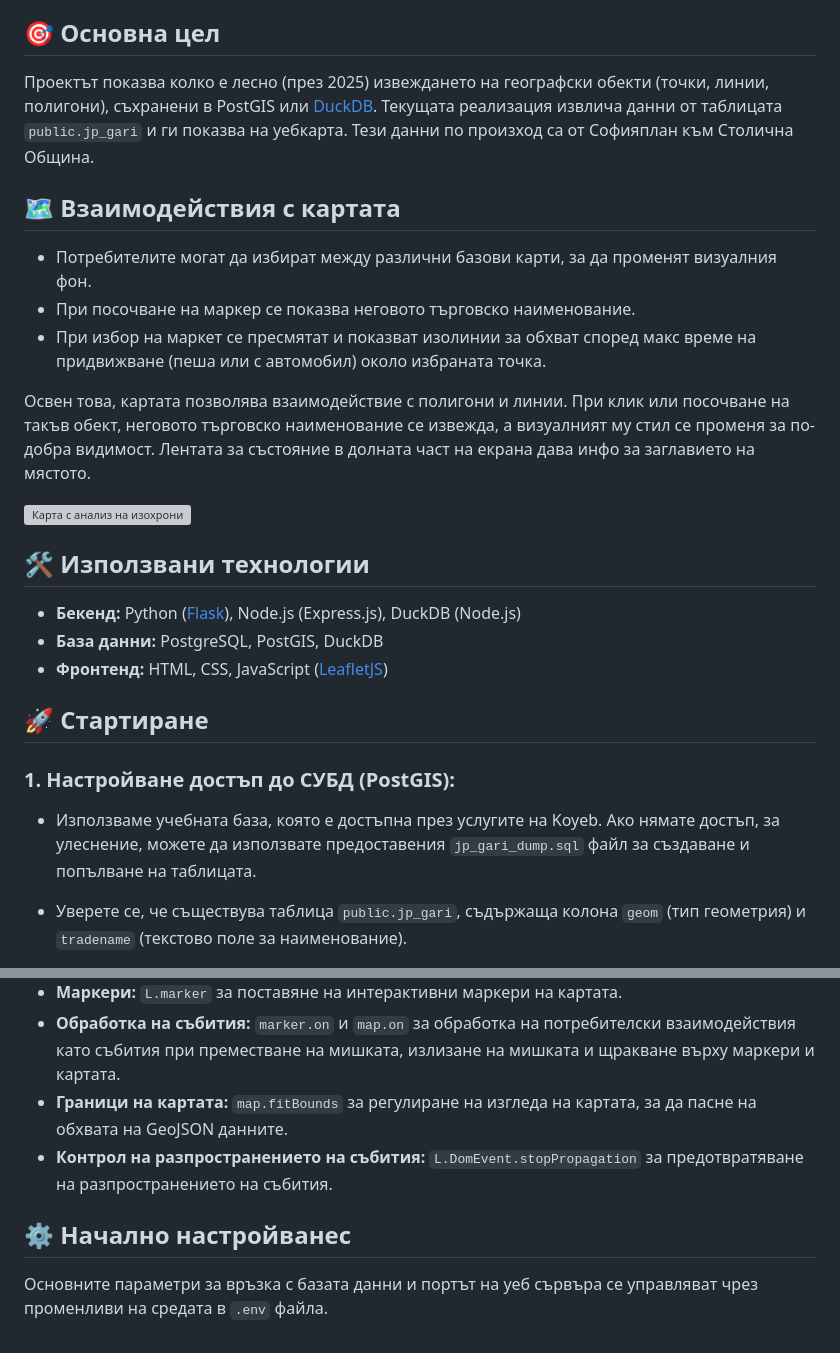
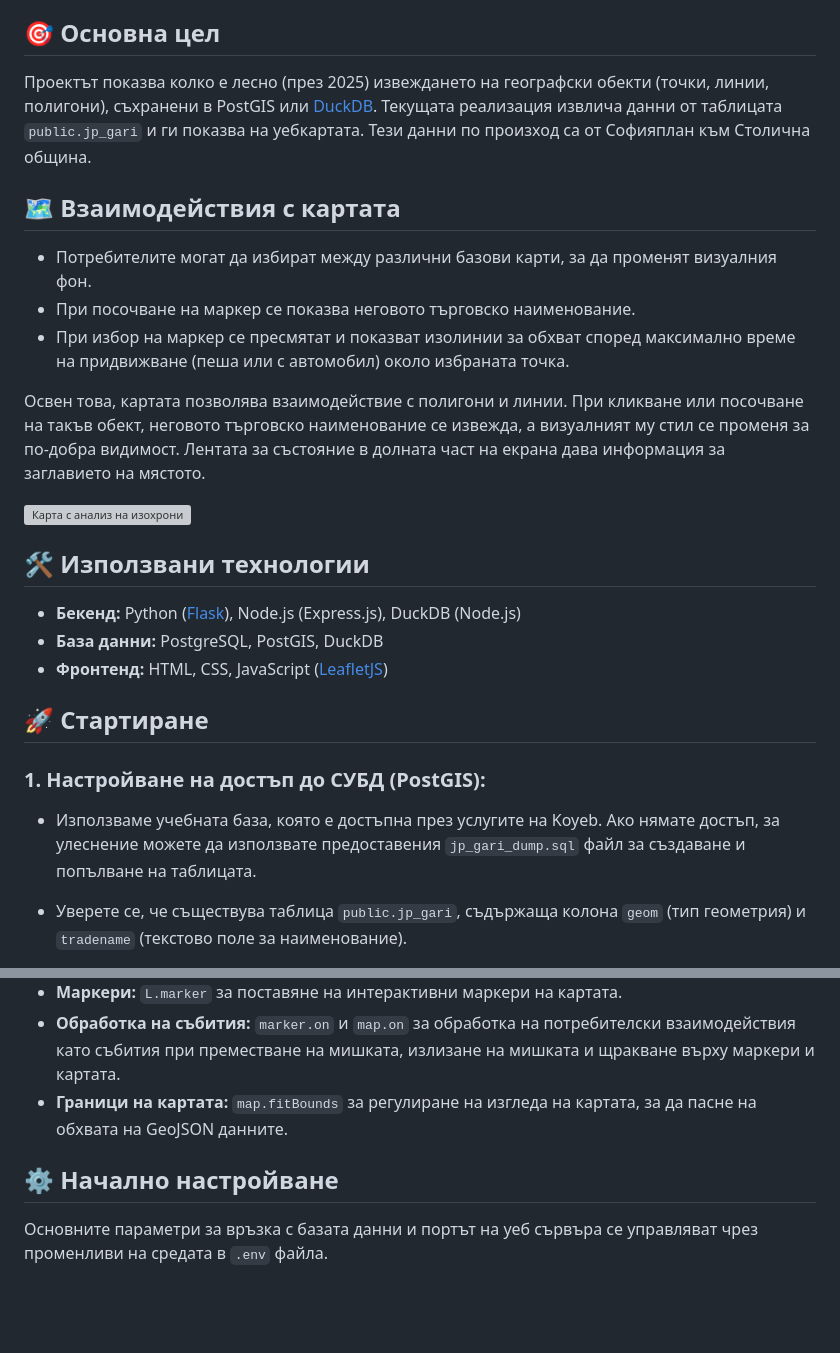
Before and after one commit to stelf/fmigis25lab04, a Markdown page: README.md, 2 parts joined by grey strips. GitHub-like rendering; blank space fills up the shorter version; grey boxes are pictures that could not be loaded.

```diff
--- a/README.md
+++ b/README.md
@@ -4,15 +4,15 @@
 
 ## 🎯 Основна цел
 
-Проектът показва колко е лесно (през 2025) извеждането на географски обекти (точки, линии, полигони), съхранени в PostGIS или [DuckDB](https://duckdb.org/). Текущата реализация извлича данни от таблицата `public.jp_gari` и ги показва на уебкарта. Тези данни по произход са от Софияплан към Столична Община.
+Проектът показва колко е лесно (през 2025) извеждането на географски обекти (точки, линии, полигони), съхранени в PostGIS или [DuckDB](https://duckdb.org/). Текущата реализация извлича данни от таблицата `public.jp_gari` и ги показва на уебкартата. Тези данни по произход са от Софияплан към Столична община.
 
 ## 🗺️ Взаимодействия с картата
 
 - Потребителите могат да избират между различни базови карти, за да променят визуалния фон.
 - При посочване на маркер се показва неговото търговско наименование.
-- При избор на маркет се пресмятат и показват изолинии за обхват според макс време на придвижване (пеша или с автомобил) около избраната точка.
+- При избор на маркер се пресмятат и показват изолинии за обхват според максимално време на придвижване (пеша или с автомобил) около избраната точка.
 
-Освен това, картата позволява взаимодействие с полигони и линии. При клик или посочване на такъв обект, неговото търговско наименование се извежда, а визуалният му стил се променя за по-добра видимост. Лентата за състояние в долната част на екрана дава инфо за заглавието на мястото.
+Освен това, картата позволява взаимодействие с полигони и линии. При кликване или посочване на такъв обект, неговото търговско наименование се извежда, а визуалният му стил се променя за по-добра видимост. Лентата за състояние в долната част на екрана дава информация за заглавието на мястото.
 
 ![Карта с анализ на изохрони](map.with.analysis.png)
 
@@ -24,9 +24,9 @@
 
 ## 🚀 Стартиране
 
-### 1. Настройване достъп до СУБД (PostGIS):
+### 1. Настройване на достъп до СУБД (PostGIS):
 
-*   Използваме учебната база, която е достъпна през услугите на Koyeb. Ако нямате достъп, за улеснение, можете да използвате предоставения `jp_gari_dump.sql` файл за създаване и попълване на таблицата.
+*   Използваме учебната база, която е достъпна през услугите на Koyeb. Ако нямате достъп, за улеснение можете да използвате предоставения `jp_gari_dump.sql` файл за създаване и попълване на таблицата.
 
 *   Уверете се, че съществува таблица `public.jp_gari`, съдържаща колона `geom` (тип геометрия) и `tradename` (текстово поле за наименование).
 
@@ -124,8 +124,7 @@
 -   **Маркери:** `L.marker` за поставяне на интерактивни маркери на картата.
 -   **Обработка на събития:** `marker.on` и `map.on` за обработка на потребителски взаимодействия като събития при преместване на мишката, излизане на мишката и щракване върху маркери и картата.
 -   **Граници на картата:** `map.fitBounds` за регулиране на изгледа на картата, за да пасне на обхвата на GeoJSON данните.
--   **Контрол на разпространението на събития:** `L.DomEvent.stopPropagation` за предотвратяване на разпространението на събития.
 
-## ⚙️ Начално настройванес
+## ⚙️ Начално настройване
 
 Основните параметри за връзка с базата данни и портът на уеб сървъра се управляват чрез променливи на средата в `.env` файла.
```
Also changed, not shown: other parts of README.md (+12 -12 lines).
